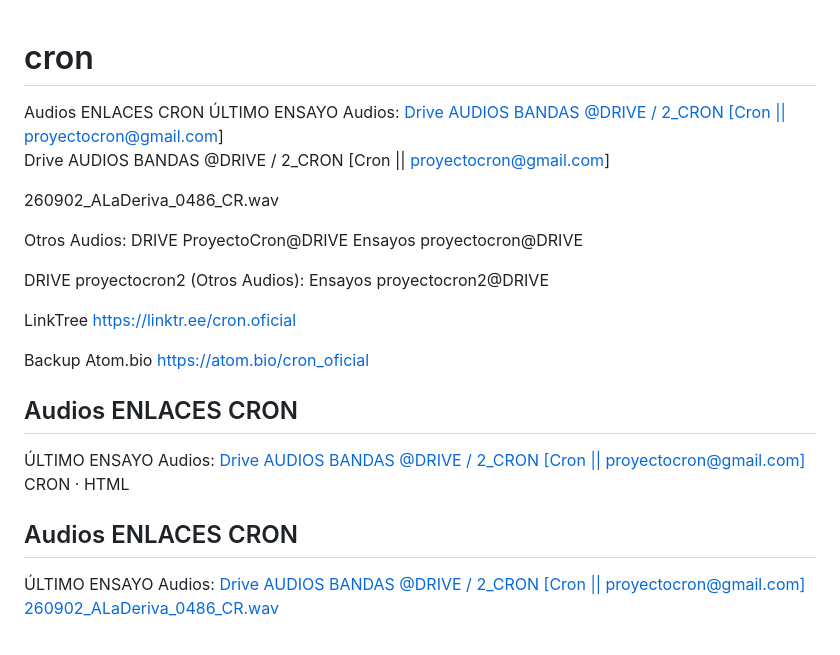
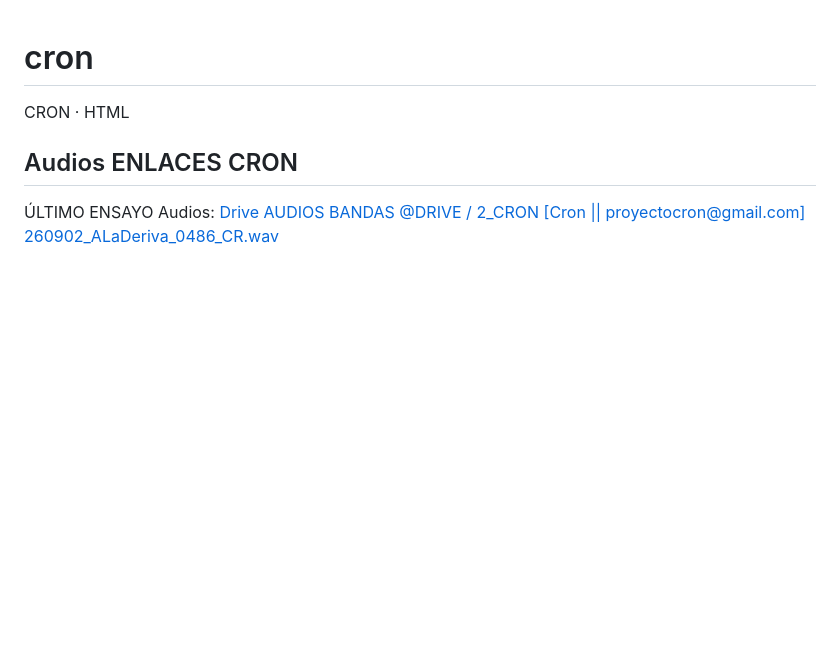
Before and after one commit to audiosbandas/cron, a Markdown page: README.md, the part around the change. Drawn GitHub-style; blank space fills up the shorter version.

Commit message:
Actualizar README.md

```diff
--- a/README.md
+++ b/README.md
@@ -1,41 +1,4 @@
 # cron
-
-
-
-Audios ENLACES CRON
-ÚLTIMO ENSAYO Audios:
-<a href="https://drive.google.com/drive/folders/13D2UIdSrkHPImbrZSG7n1NWY3Ip7f14G">Drive AUDIOS BANDAS @DRIVE / 2_CRON [Cron || proyectocron@gmail.com] </a>
-<br>
-Drive AUDIOS BANDAS @DRIVE / 2_CRON [Cron || proyectocron@gmail.com]
-
-260902_ALaDeriva_0486_CR.wav
-
-
-Otros Audios:
-DRIVE ProyectoCron@DRIVE
-Ensayos proyectocron@DRIVE
-
-DRIVE proyectocron2
-(Otros Audios):
-Ensayos proyectocron2@DRIVE
-
-
-LinkTree
-https://linktr.ee/cron.oficial
-
-
-Backup
-Atom.bio
-https://atom.bio/cron_oficial
-
-
-
-<h2>Audios ENLACES CRON</h2>
-<a>ÚLTIMO ENSAYO Audios:</a>
-<a href="https://drive.google.com/drive/folders/13D2UIdSrkHPImbrZSG7n1NWY3Ip7f14G">Drive AUDIOS BANDAS @DRIVE / 2_CRON [Cron || proyectocron@gmail.com]</a>
-<br>
-
-
 
 
 CRON · HTML
```
